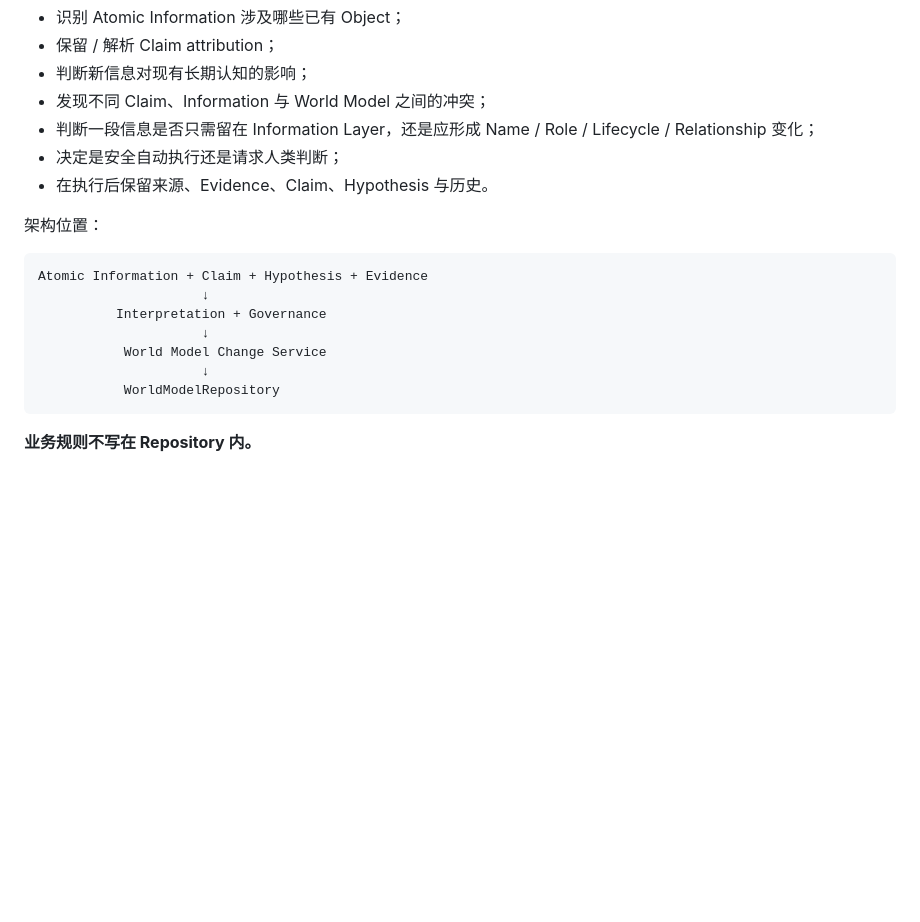
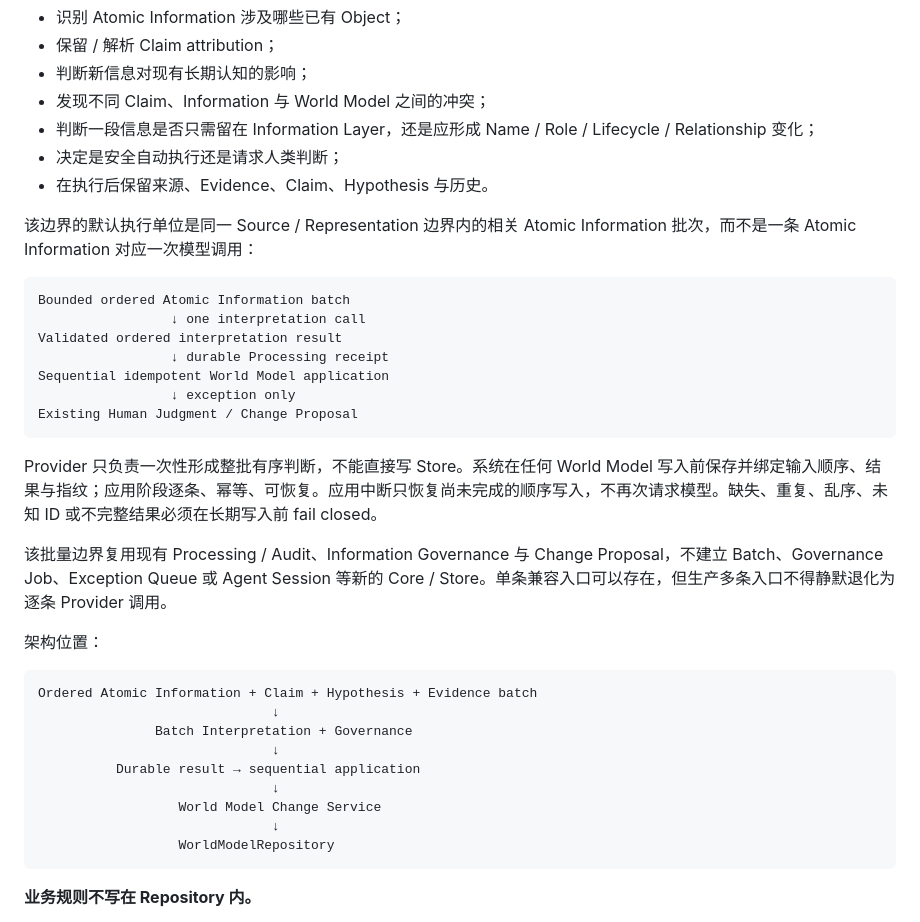
Before and after one commit to leevi2010-cursor/ArcheOS, a Markdown page: docs/architecture/ARCHITECTURE.md, the part around the change. GitHub-like rendering; blank space fills up the shorter version.

````diff
--- a/docs/architecture/ARCHITECTURE.md
+++ b/docs/architecture/ARCHITECTURE.md
@@ -187,16 +187,34 @@ Atomic Information 与 World Model 之间存在独立的信息消化与治理边
 - 决定是安全自动执行还是请求人类判断；
 - 在执行后保留来源、Evidence、Claim、Hypothesis 与历史。
 
+该边界的默认执行单位是同一 Source / Representation 边界内的相关 Atomic Information 批次，而不是一条 Atomic Information 对应一次模型调用：
+
+```text
+Bounded ordered Atomic Information batch
+                 ↓ one interpretation call
+Validated ordered interpretation result
+                 ↓ durable Processing receipt
+Sequential idempotent World Model application
+                 ↓ exception only
+Existing Human Judgment / Change Proposal
+```
+
+Provider 只负责一次性形成整批有序判断，不能直接写 Store。系统在任何 World Model 写入前保存并绑定输入顺序、结果与指纹；应用阶段逐条、幂等、可恢复。应用中断只恢复尚未完成的顺序写入，不再次请求模型。缺失、重复、乱序、未知 ID 或不完整结果必须在长期写入前 fail closed。
+
+该批量边界复用现有 Processing / Audit、Information Governance 与 Change Proposal，不建立 Batch、Governance Job、Exception Queue 或 Agent Session 等新的 Core / Store。单条兼容入口可以存在，但生产多条入口不得静默退化为逐条 Provider 调用。
+
 架构位置：
 
 ```text
-Atomic Information + Claim + Hypothesis + Evidence
-                     ↓
-          Interpretation + Governance
-                     ↓
-           World Model Change Service
-                     ↓
-           WorldModelRepository
+Ordered Atomic Information + Claim + Hypothesis + Evidence batch
+                              ↓
+               Batch Interpretation + Governance
+                              ↓
+          Durable result → sequential application
+                              ↓
+                  World Model Change Service
+                              ↓
+                  WorldModelRepository
 ```
 
 **业务规则不写在 Repository 内。**
````
Also changed, not shown: docs/development/ROADMAP.md (+8 -0 lines), docs/product/INFORMATION_GOVERNANCE.md (+15 -0 lines).
